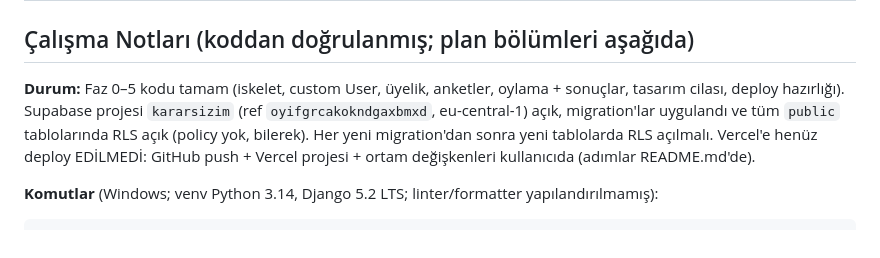
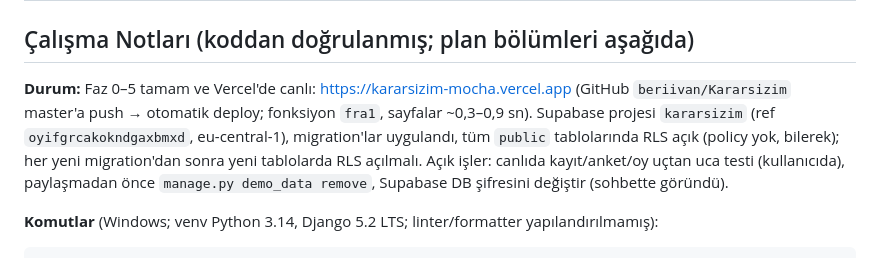
Before and after one commit to beriivan/Kararsizim, a Markdown page: CLAUDE.md, the part around the change. GitHub-like rendering.

Commit message:
CLAUDE.md: canlı durumu ve açık işleri güncelle
Co-Authored-By: Claude Sonnet 5.5 <noreply@anthropic.com>

````diff
--- a/CLAUDE.md
+++ b/CLAUDE.md
@@ -6,7 +6,7 @@ This file provides guidance to Claude Code (claude.ai/code) when working with co
 
 ## Çalışma Notları (koddan doğrulanmış; plan bölümleri aşağıda)
 
-**Durum:** Faz 0–5 kodu tamam (iskelet, custom User, üyelik, anketler, oylama + sonuçlar, tasarım cilası, deploy hazırlığı). Supabase projesi `kararsizim` (ref `oyifgrcakokndgaxbmxd`, eu-central-1) açık, migration'lar uygulandı ve tüm `public` tablolarında RLS açık (policy yok, bilerek). Her yeni migration'dan sonra yeni tablolarda RLS açılmalı. Vercel'e henüz deploy EDİLMEDİ: GitHub push + Vercel projesi + ortam değişkenleri kullanıcıda (adımlar README.md'de).
+**Durum:** Faz 0–5 tamam ve Vercel'de canlı: https://kararsizim-mocha.vercel.app (GitHub `beriivan/Kararsizim` master'a push → otomatik deploy; fonksiyon `fra1`, sayfalar ~0,3–0,9 sn). Supabase projesi `kararsizim` (ref `oyifgrcakokndgaxbmxd`, eu-central-1), migration'lar uygulandı, tüm `public` tablolarında RLS açık (policy yok, bilerek); her yeni migration'dan sonra yeni tablolarda RLS açılmalı. Açık işler: canlıda kayıt/anket/oy uçtan uca testi (kullanıcıda), paylaşmadan önce `manage.py demo_data remove`, Supabase DB şifresini değiştir (sohbette göründü).
 
 **Komutlar** (Windows; venv Python 3.14, Django 5.2 LTS; linter/formatter yapılandırılmamış):
 ```bash
````
